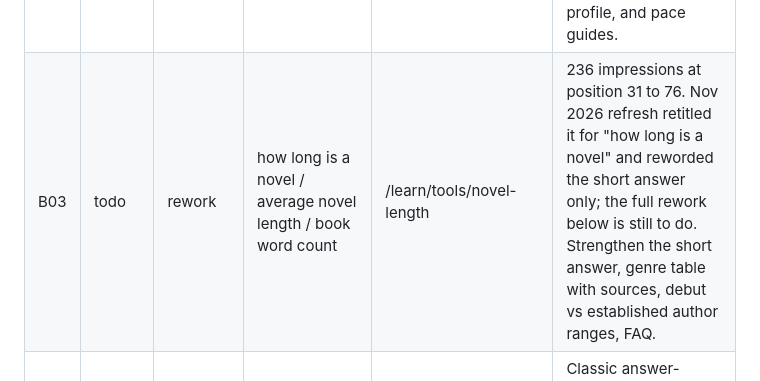
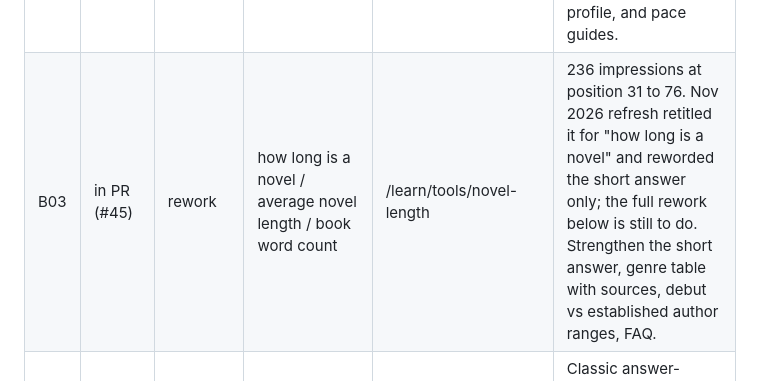
Before and after one commit to trlabarge/inkwell-marketing, a Markdown page: content/backlog.md, the part around the change. Drawn GitHub-style.

Commit message:
Backlog: B03 in PR #45
Co-Authored-By: Claude Opus 5.5 <noreply@anthropic.com>
Claude-Session: https://claude.ai/code/session_016Dj6HNkmH11rBGrYFnpAh8

```diff
--- a/content/backlog.md
+++ b/content/backlog.md
@@ -24,7 +24,7 @@ count and page count questions, where pages rank on page 2 to 6.
 | B01 | live | new | how to write 50,000 words in a month | /learn/how-to-write-50000-words-in-a-month | Seasonal: November novel-writing month starts Nov 1. Daily-pace table (1,667/day), catch-up plans, links to the writing pace tool. Ship before Oct 31. |
 | B02 | live | rework | X words is how many pages (250, 500, 1,000, 3,000, 10,000, 80,000...) | /learn/tools/word-count-to-pages | 7,864 impressions, positions 14 to 64, CTR 0.1%. Hundreds of "N words in pages" variants. Add a quick-answer table for common counts with anchor IDs, short-form counts (essays, short stories), single vs double spacing, **a US Letter / A4 toggle that defaults to Letter** (77% of the site's generative AI impressions come from outside English-speaking countries, led by A4 markets: Brazil, Indonesia, India), a title and description that match the query shape. Already the most-cited non-home page in Google's AI answers (645 of 2,538 impressions). One page, not one page per number. |
 | B05 | todo | new | how to start writing a novel | /learn/how-to-start-writing-a-novel | Core positioning ("start writing in seconds"). Big beginner query; links to outline, character profile, and pace guides. |
-| B03 | todo | rework | how long is a novel / average novel length / book word count | /learn/tools/novel-length | 236 impressions at position 31 to 76. Nov 2026 refresh retitled it for "how long is a novel" and reworded the short answer only; the full rework below is still to do. Strengthen the short answer, genre table with sources, debut vs established author ranges, FAQ. |
+| B03 | in PR (#45) | rework | how long is a novel / average novel length / book word count | /learn/tools/novel-length | 236 impressions at position 31 to 76. Nov 2026 refresh retitled it for "how long is a novel" and reworded the short answer only; the full rework below is still to do. Strengthen the short answer, genre table with sources, debut vs established author ranges, FAQ. |
 | B06 | todo | new | how long should a chapter be | /learn/how-long-should-a-chapter-be | Classic answer-engine question. Genre ranges with sources, first chapter length, chapter count from word count. |
 | B04 | todo | rework | best novel writing apps / best writing software for novelists | /writing-apps-breakdown | Ranks 36 to 84. Retitle for the query, refresh 2026 pricing on competitor sites, add a "best for" summary table at the top, FAQ. |
 | B07 | todo | new | character profile template | /learn/character-profile-template | Template intent converts and earns links. Copyable template plus a filled example; complements the existing character profile guide. |
```
